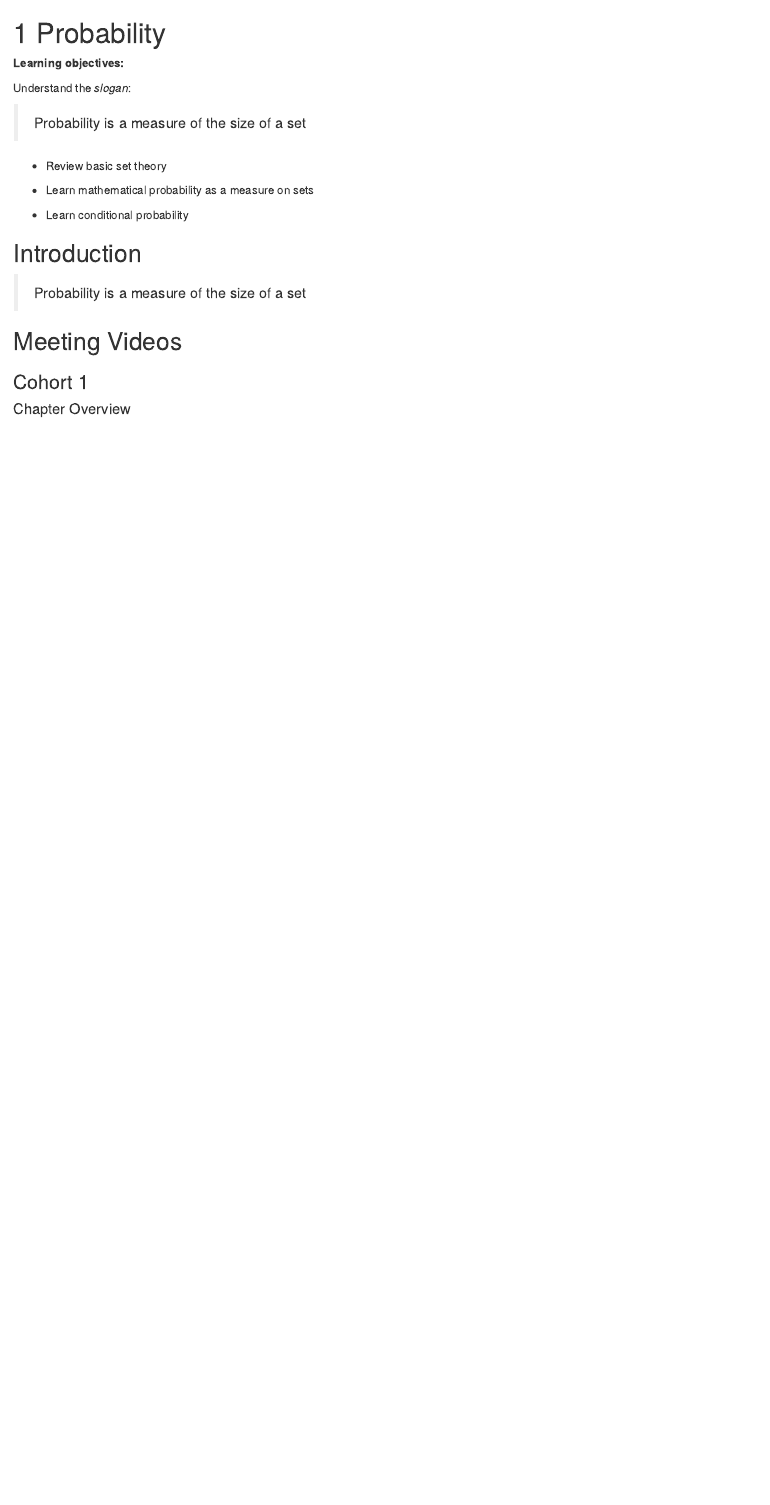
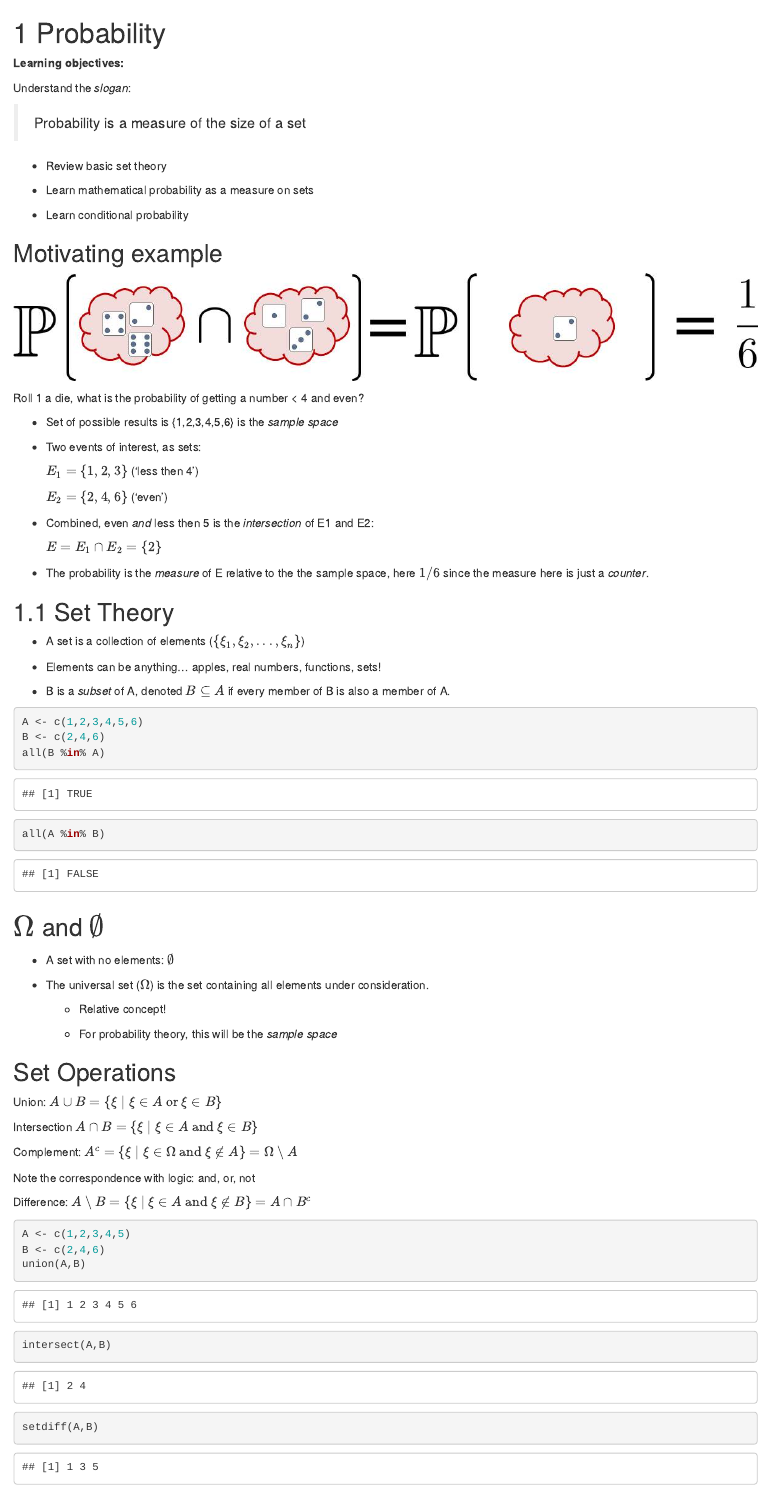
Before and after one commit to r4ds/bookclub-prob4ds, an R Markdown document (02.Rmd): the page in a window 1100 px wide, from its top. Rendered offline with R 4.5, knitr and Pandoc, with nearby package versions; folded parts are opened; drawn as R Markdown's standard HTML page in place of the format the file asks for; common packages that the code uses without loading them are loaded.

Commit message:
Half way?

````diff
--- a/02.Rmd
+++ b/02.Rmd
@@ -13,8 +13,67 @@ Understand the *slogan*:
 - Learn conditional probability
 
 
-## Introduction {-}
+## Motivating example {-}
 
->Probability is a measure of the size of a set
+`r knitr::include_graphics("images/prob_measure_set.jpg")`
+
+Roll 1 a die, what is the probability of getting a number < 4 and even?
+
+- Set of possible results is {1,2,3,4,5,6} is the *sample space*
+
+- Two events of interest, as sets:
+
+    $E_1 = \{1,2,3\}$ ('less then 4')
+
+    $E_2 = \{2,4,6\}$ ('even')
+
+- Combined, even *and* less then 5 is the *intersection* of E1 and E2:
+
+    $E = E_1 \cap  E_2 = \{2\}$
+
+- The probability is the *measure* of E relative to the the sample space, here $1/6$ since the measure here is just a *counter*.
 
 
+## Set Theory
+
+- A set is a collection of elements ($\{\xi_1, \xi_2, ..., \xi_n\}$)
+
+- Elements can be anything... apples, real numbers, functions, sets!
+
+- B is a *subset* of A, denoted $B \subseteq A$ if every member of B is also a member of A.
+
+```{r}
+A <- c(1,2,3,4,5,6)
+B <- c(2,4,6)
+all(B %in% A)
+all(A %in% B)
+```
+
+## $\Omega$ and $\emptyset$ {-}
+
+- A set with no elements: $\emptyset$
+
+- The universal set ($\Omega$) is the set containing all elements under consideration.
+
+  - Relative concept!
+
+  - For probability theory, this will be the *sample space*
+
+## Set Operations {-}
+
+Union: $A \cup B = \{\xi \mid \xi \in A \text{ or } \xi \in B\}$
+
+Intersection $A \cap B = \{\xi \mid \xi \in A \text{ and } \xi \in B\}$
+
+Complement: $A^c = \{\xi \mid \xi \in \Omega \text{ and } \xi \notin A\} = \Omega \setminus A$
+
+Note the correspondence with logic: and, or, not
+
+Difference:  $A\setminus B = \{\xi \mid \xi \in A \text{ and } \xi \notin B\} = A \cap B^c$
+
+```{r}
+A <- c(1,2,3,4,5)
+B <- c(2,4,6)
+union(A,B)
+intersect(A,B)
+setdiff(A,B)
````
Also changed, not shown: images/prob_measure_set.jpg (added), images/prob_model.jpg (added), 02.Rmd (59 more changed lines).
